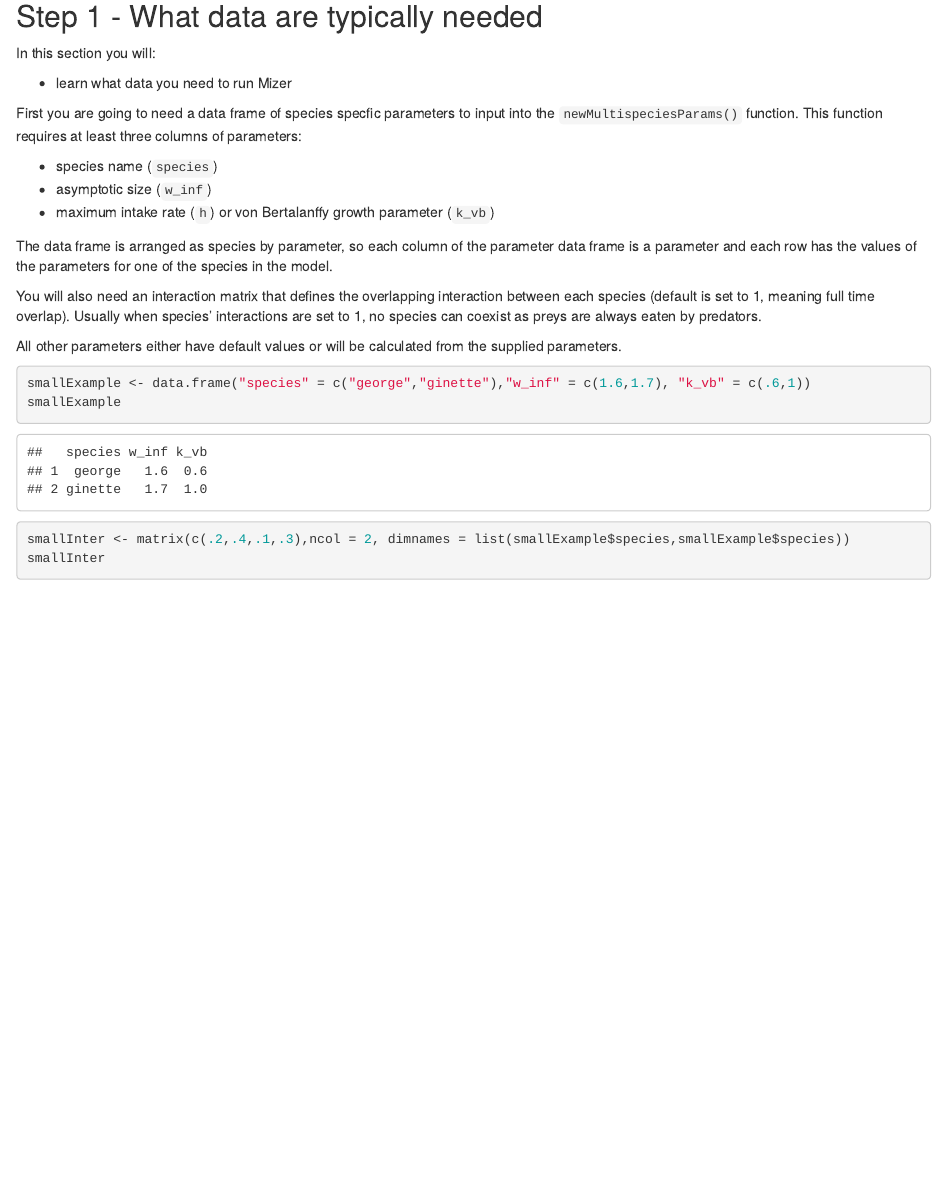
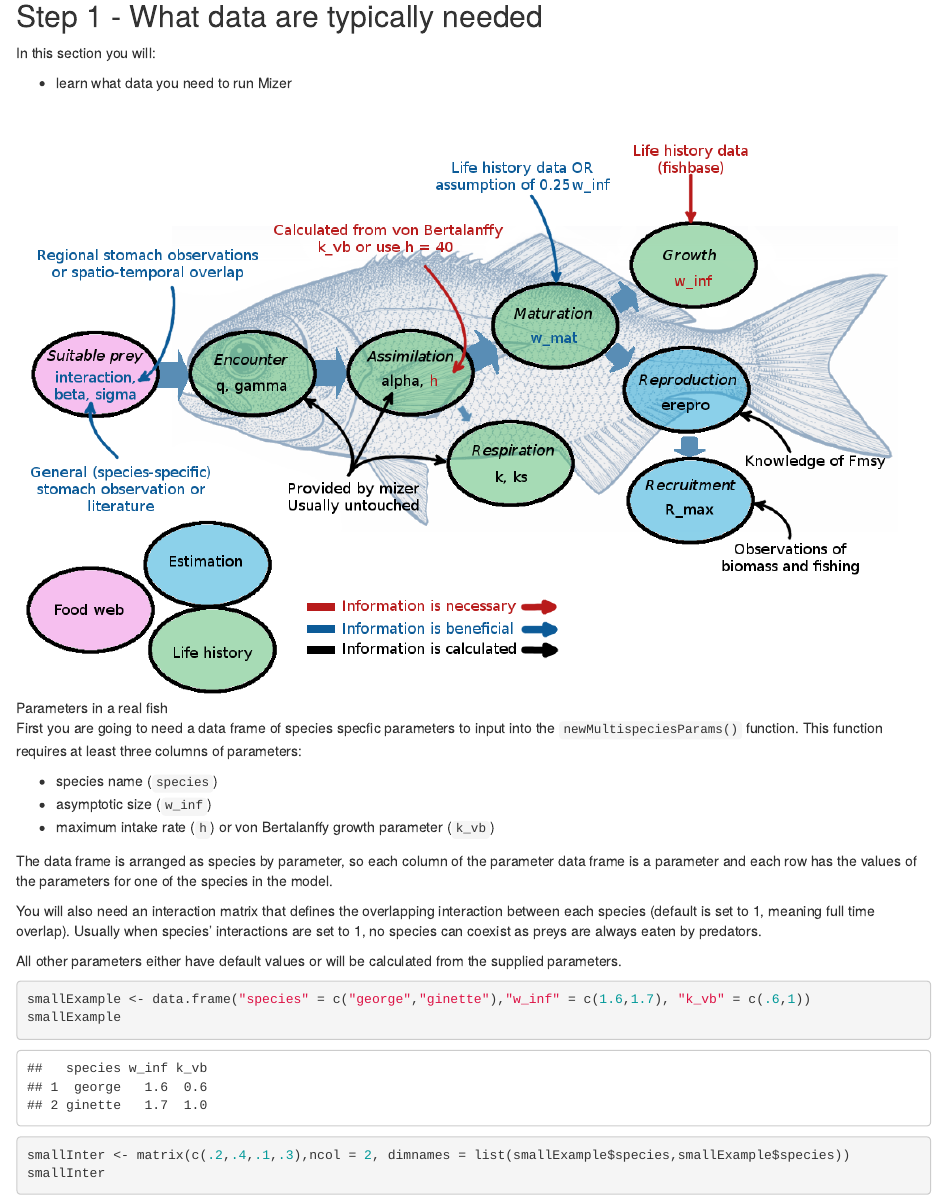
Before and after one commit to juliablanchard/HowToMizer, an R Markdown document (HTM0/HTM0_parametrisation.Rmd): the page in a window 1100 px wide, from 350 px down. Rendered offline with R 4.5, knitr and Pandoc, with nearby package versions; code that draws random numbers runs with fixed seeds of ours; some code elsewhere in the file could not run offline; common packages that the code uses without loading them are loaded.

Commit message:
HTM0 tweaks

```diff
--- a/HTM0/HTM0_parametrisation.Rmd
+++ b/HTM0/HTM0_parametrisation.Rmd
@@ -40,6 +40,8 @@ In this section you will:
 
 - learn what data you need to run Mizer
 
+
+![Parameters in a real fish](../paper/parameterSketch.png)
 
 First you are going to need a data frame of species specfic parameters to input into the `newMultispeciesParams()` function. This function requires at least three columns of parameters:
 
--- a/utility.R
+++ b/utility.R
@@ -478,3 +478,64 @@ getBiomassFrame2 <- function (sim, species = dimnames(sim@n)$sp[!is.na(sim@param
   bm <- bm[bm$Species %in% species, ]
   return(bm)
 }
+
+
+plotCalibration <- function(sim, catch_dat = NULL, stage = 1, wlim = c(.1,NA), power = 1, effortRes = 10)
+{
+  dat = catchAvg$Catch_1419_tonnes
+  font_size = 8
+  xlim = c(NA,10^log10(max(sim@params@species_params$w_inf)))
+
+  switch (stage,
+          "1" = {
+            p1 <- plotSpectra(sim, power = power, wlim = wlim)#, ...)
+            p1 <- p1  + scale_x_continuous(limits = xlim, trans = "log10", name = "Individual size [g]") +
+              theme(
+                text = element_text(size=font_size),
+                panel.background = element_blank(),
+                panel.grid.minor = element_line(color = "gray"),
+                legend.position = "right", legend.key = element_rect(fill = "white"))
+            # guides(color = guide_legend(nrow=2))
+
+            mylegend<-g_legend(p1) # save the legend
+            p1 <- p1 + theme(legend.position = "none") # now remove it from the plot itself
+
+            p2 <- plotBiomass(sim)
+            p2 <- p2 + theme(legend.position = "none",
+                             text = element_text(size=font_size),
+                             panel.background = element_blank(),
+                             panel.grid.minor = element_line(color = "gray"))
+
+            if(is.null(catch_dat))
+            {
+              leftCol <- plot_grid(p1,p2,
+                                   ncol = 1, align = "v")
+              p <- plot_grid(leftCol, mylegend,
+                             rel_widths = c(6,1),
+                             ncol = 2)
+            } else {
+
+            p3 <- plotPredObsYield(sim,catch_dat)
+            p3 <- p3 + theme(text = element_text(size=font_size))
+            # change tick marks to undersandble ones
+
+
+            leftCol <- plot_grid(p1,p2,p3,
+                                 ncol = 1, align = "v")
+            p <- plot_grid(leftCol, mylegend,
+                           rel_widths = c(6,1),
+                           ncol = 2)
+            }
+          },
+          "3" = {
+            p <- plotFmsy(sim@params,effortRes = effortRes)
+          },
+          "2" = {
+            p <- plotGrowthCurves2(sim, species_panel = T)
+
+          },
+          {print("Unknow stage selected.")
+            p <- NULL}
+  )
+  return(p)
+}
```
Also changed, not shown: HTM0/HTM0_parametrisation.html, HTM1/optimParallel_Rmax2.RDS, HTM0/HTM0_parametrisation.Rmd (29 more changed lines).
